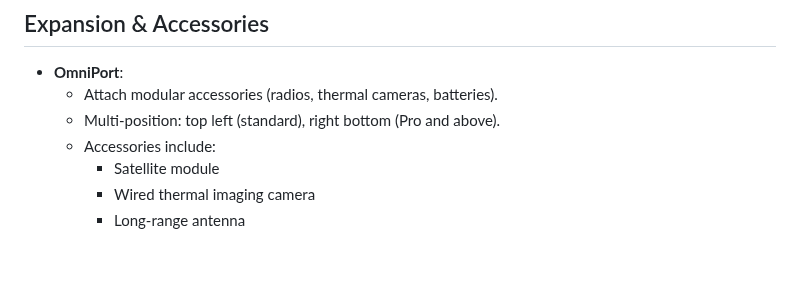
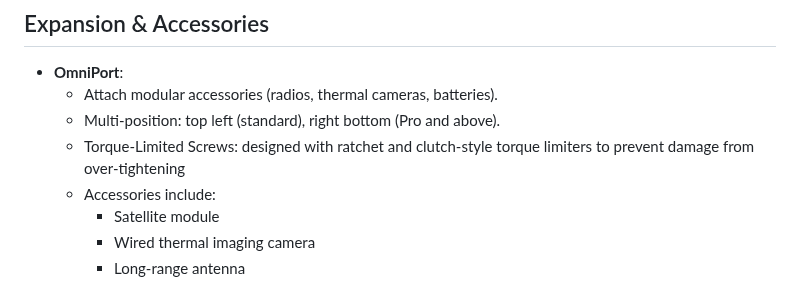
Before and after one commit to cloudyelectron/Aegis-Mobile-Project, a Markdown page: Aegis Mobile Series v1.5.md, the part around the change. GitHub-like rendering; blank space fills up the shorter version.

```diff
--- a/Aegis Mobile Series v1.5.md
+++ b/Aegis Mobile Series v1.5.md
@@ -114,6 +114,7 @@ A universal hardware slot that enables:
 - **OmniPort**:
   - Attach modular accessories (radios, thermal cameras, batteries).
   - Multi-position: top left (standard), right bottom (Pro and above).
+  - Torque-Limited Screws: designed with ratchet and clutch-style torque limiters to prevent damage from over-tightening
   - Accessories include:
     - Satellite module
     - Wired thermal imaging camera
```
